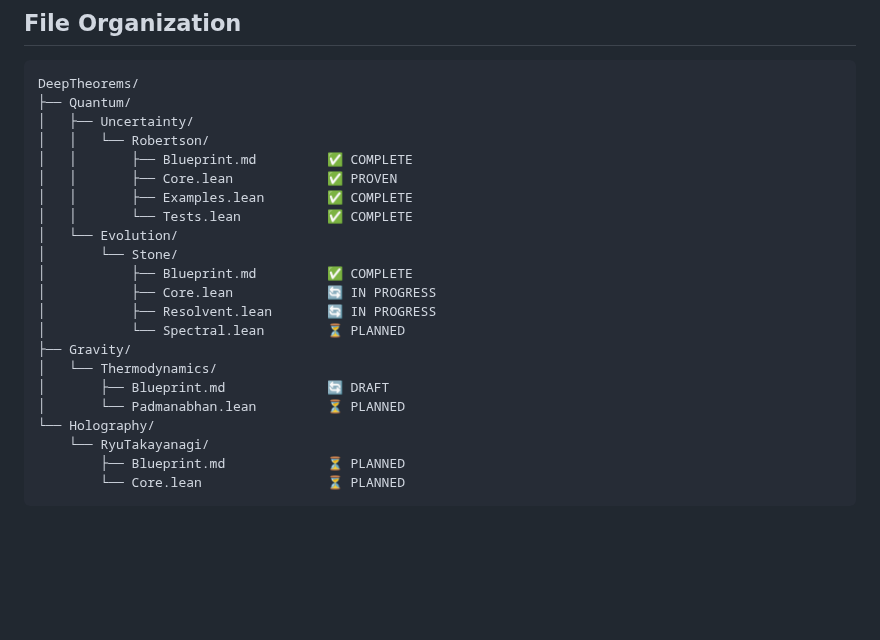
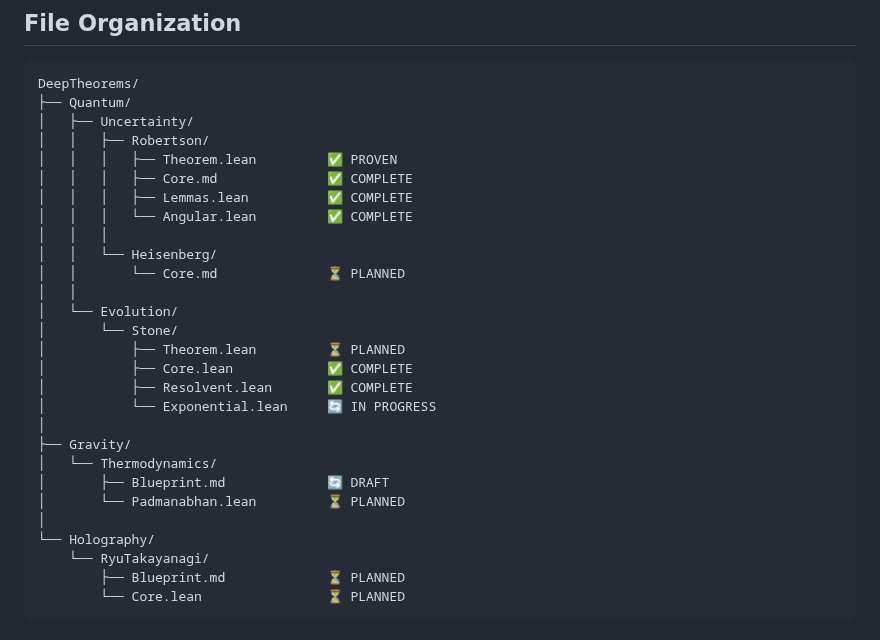
Before and after one commit to adambornemann-glitch/LogosLibrary, a Markdown page: DeepTheorems/@README.md, the part around the change. Rendered like a GitHub page; blank space fills up the shorter version.

```diff
--- a/DeepTheorems/@README.md
+++ b/DeepTheorems/@README.md
@@ -96,21 +96,27 @@ Key features of a good blueprint:
 DeepTheorems/
 ├── Quantum/
 │   ├── Uncertainty/
-│   │   └── Robertson/
-│   │       ├── Blueprint.md         ✅ COMPLETE
-│   │       ├── Core.lean            ✅ PROVEN
-│   │       ├── Examples.lean        ✅ COMPLETE
-│   │       └── Tests.lean           ✅ COMPLETE
+│   │   ├── Robertson/
+│   │   │   ├── Theorem.lean         ✅ PROVEN
+│   │   │   ├── Core.md              ✅ COMPLETE
+│   │   │   ├── Lemmas.lean          ✅ COMPLETE
+│   │   │   └── Angular.lean         ✅ COMPLETE
+│   │   │
+│   │   └── Heisenberg/
+│   │       └── Core.md              ⏳ PLANNED
+│   │
 │   └── Evolution/
 │       └── Stone/
-│           ├── Blueprint.md         ✅ COMPLETE
-│           ├── Core.lean            🔄 IN PROGRESS
-│           ├── Resolvent.lean       🔄 IN PROGRESS
-│           └── Spectral.lean        ⏳ PLANNED
+│           ├── Theorem.lean         ⏳ PLANNED
+│           ├── Core.lean            ✅ COMPLETE
+│           ├── Resolvent.lean       ✅ COMPLETE
+│           └── Exponential.lean     🔄 IN PROGRESS
+│
 ├── Gravity/
 │   └── Thermodynamics/
 │       ├── Blueprint.md             🔄 DRAFT
 │       └── Padmanabhan.lean         ⏳ PLANNED
+│
 └── Holography/
     └── RyuTakayanagi/
         ├── Blueprint.md             ⏳ PLANNED
```
